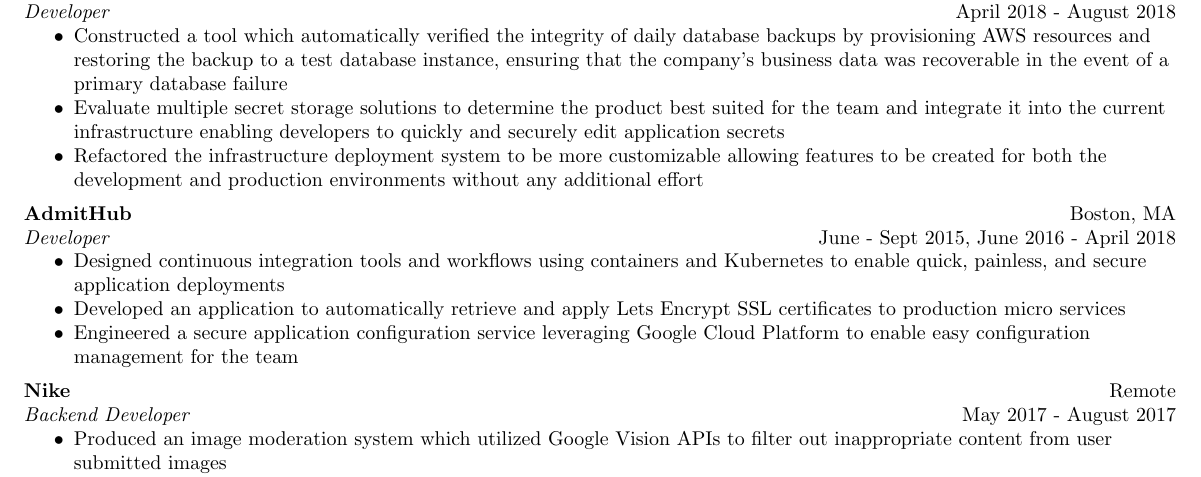
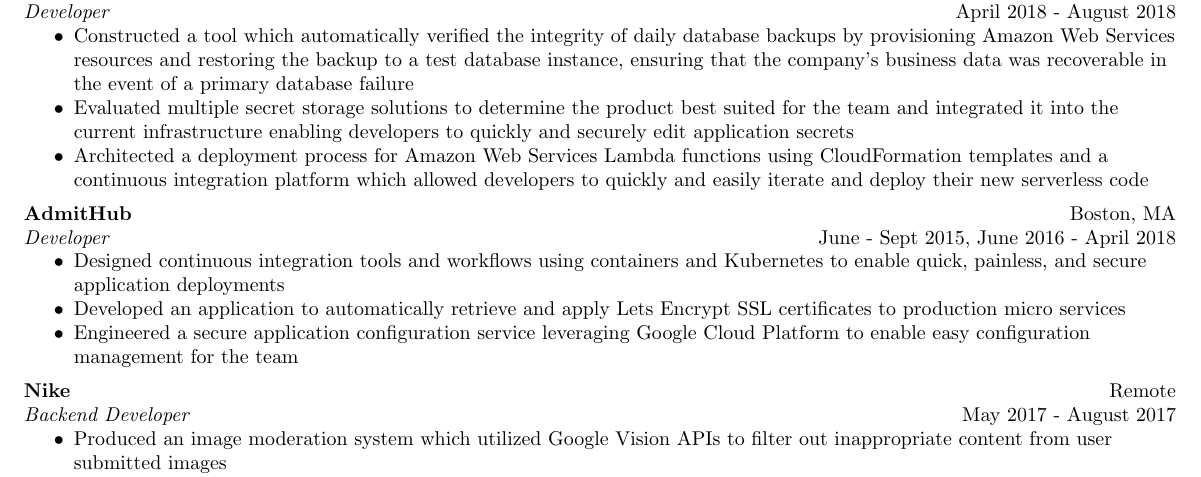
Before and after one commit to Noah-Huppert/resume, a LaTeX CV (resume.tex): part of the page, cut so that both start at the same text. Compiled offline with pdfLaTeX.

Commit message:
added new aws lambda deploy bullet point to amino pay

```diff
--- a/resume.tex
+++ b/resume.tex
@@ -96,14 +96,16 @@
 	\textit{Developer} \hfill April 2018 - August 2018 \\
 	\begin{itemize}
 		\item Constructed a tool which automatically verified the integrity of daily database backups by provisioning
-			AWS resources and restoring the backup to a test database instance, ensuring that the company's business
-			data was recoverable in the event of a primary database failure
+			Amazon Web Services resources and restoring the backup to a test database instance, ensuring that the
+			company's business data was recoverable in the event of a primary database failure
 
-	    \item Evaluate multiple secret storage solutions to determine the product best suited for the team and integrate
-			it into the current infrastructure enabling developers to quickly and securely edit application secrets
+		\item Evaluated multiple secret storage solutions to determine the product best suited for the team and
+			integrated it into the current infrastructure enabling developers to quickly and securely edit
+			application secrets
 
-		\item Refactored the infrastructure deployment system to be more customizable allowing features to be created
-			for both the development and production environments without any additional effort
+		\item Architected a deployment process for Amazon Web Services Lambda functions using CloudFormation templates
+			and a continuous integration platform which allowed developers to quickly and easily iterate and deploy
+			their new serverless code
 	\end{itemize}
 
 
```
